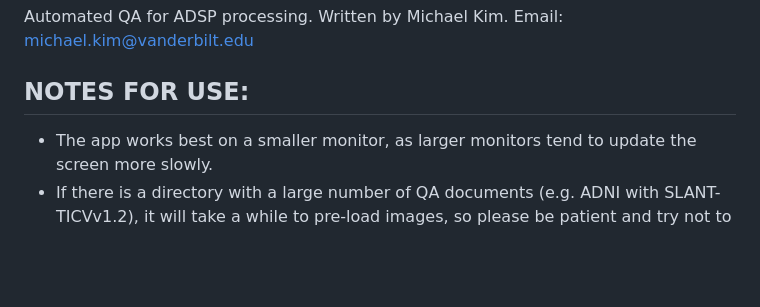
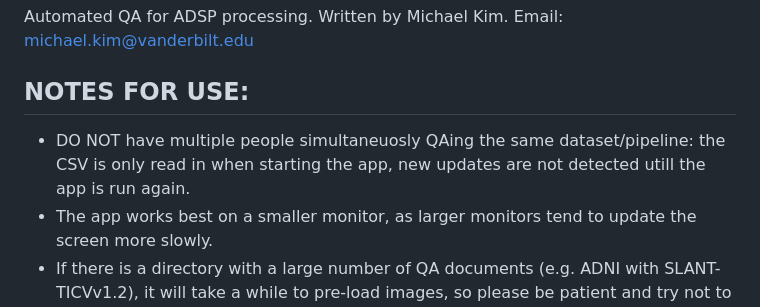
Before and after one commit to MASILab/ADSP_AutoQA, a Markdown page: README.md, the part around the change. Rendered like a GitHub page; blank space fills up the shorter version.

```diff
--- a/README.md
+++ b/README.md
@@ -4,6 +4,7 @@ Written by Michael Kim.
 Email: michael.kim@vanderbilt.edu
 
 ## NOTES FOR USE:
+- DO NOT have multiple people simultaneuosly QAing the same dataset/pipeline: the CSV is only read in when starting the app, new updates are not detected utill the app is run again.
 - The app works best on a smaller monitor, as larger monitors tend to update the screen more slowly.
 - If there is a directory with a large number of QA documents (e.g. ADNI with SLANT-TICVv1.2), it will take a while to pre-load images, so please be patient and try not to click outside of the web browser (it MIGHT crash otherwise)
 
```
